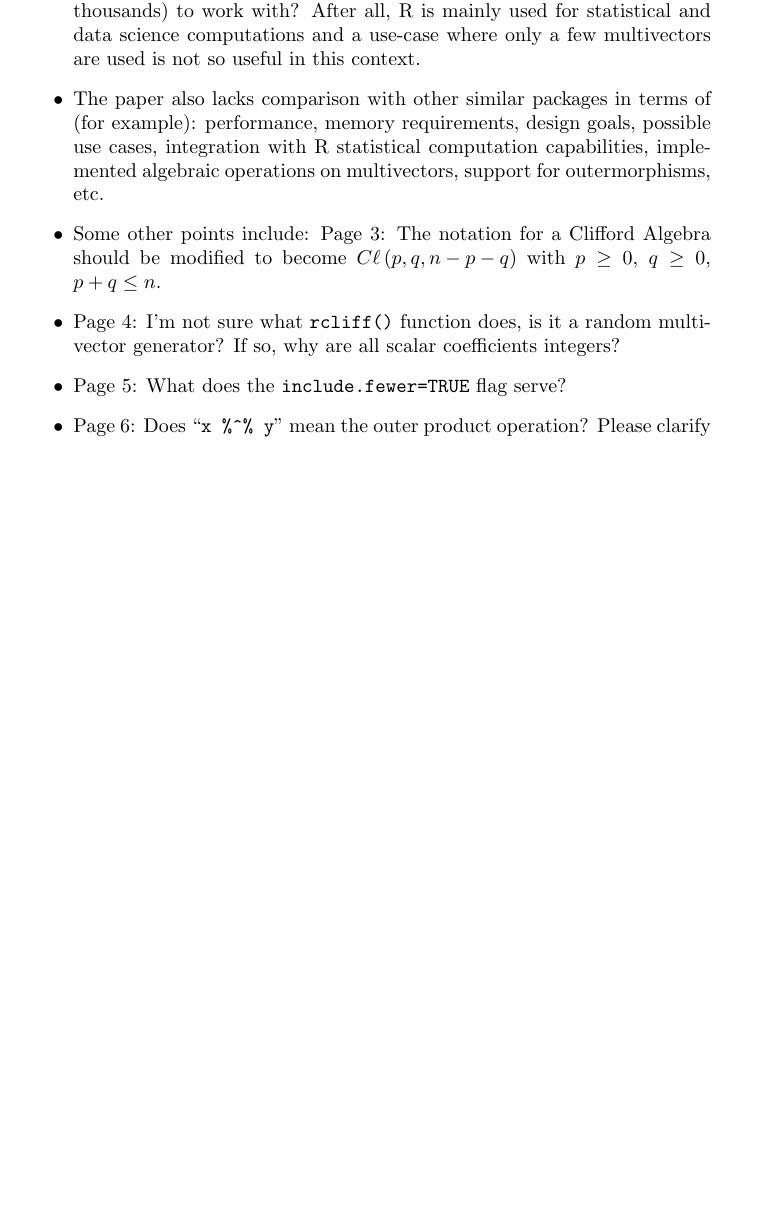
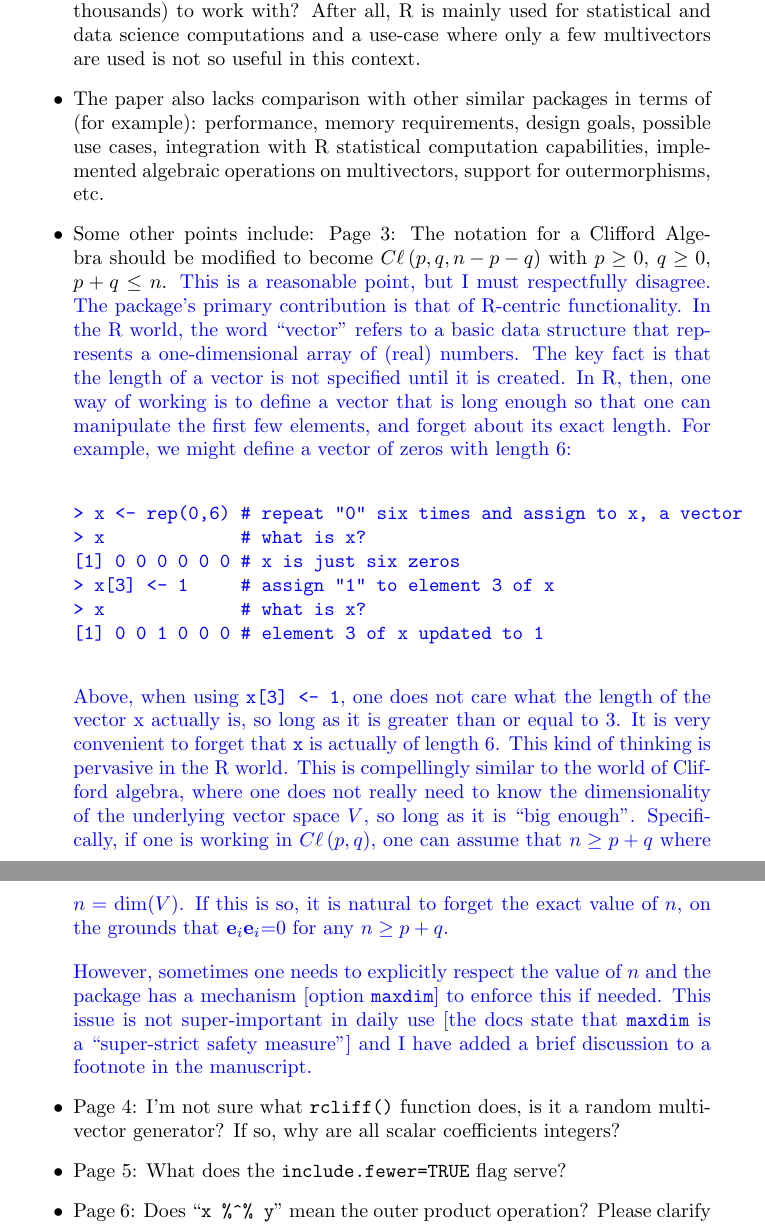
Before and after one commit to RobinHankin/clifford, a LaTeX document (inst/referee_comments.tex): part of page 13 of 13 before the commit and two parts of pages 13 and 14 of 14 after it, the two joined at a grey line, cut so that both start at the same text, the shorter picture padded with empty space. Compiled offline with pdfLaTeX.

Commit message:
option maxdim, Cl(p,q,n), issue #7

```diff
--- a/inst/referee_comments.tex
+++ b/inst/referee_comments.tex
@@ -691,6 +691,36 @@ following points:
 \item Some other points include: Page 3: The notation for a Clifford
   Algebra should be modified to become $\cliff{p,q,n-p-q}$ with $p\geq
   0$, $q\geq 0$, $p+q\leq n$.
+\textcolor{blue}{This is a reasonable point, but I must respectfully
+  disagree.  The package's primary contribution is that of R-centric
+  functionality.  In the R world, the word ``vector'' refers to a
+  basic data structure that represents a one-dimensional array of
+  (real) numbers.  The key fact is that the length of a vector is not
+  specified until it is created.  In R, then, one way of working is to
+  define a vector that is long enough so that one can manipulate the
+  first few elements, and forget about its exact length.  For example,
+  we might define a vector of zeros with length 6:\\[20pt]
+  {\tt > x <- rep(0,6)   \# repeat "0" six times and assign to x, a vector}\\
+  {\tt > x\ \ \ \ \ \ \ \ \ \ \ \ \ \# what is x?}\\
+  {\tt [1] 0 0 0 0 0 0\ \# x is just six zeros}\\
+  {\tt > x[3] <- 1\ \ \ \ \ \# assign "1" to element 3 of x}\\
+  {\tt > x\ \ \ \ \ \ \ \ \ \ \ \ \ \# what is x?}\\
+  {\tt [1] 0 0 1 0 0 0\ \# element 3 of x updated to 1}\\[20pt]
+Above, when using {\tt x[3] <- 1}, one does not care what the length
+of the vector x actually is, so long as it is greater than or equal to
+3.  It is very convenient to forget that {\tt x} is actually of length
+6. This kind of thinking is pervasive in the R world.  This is
+compellingly similar to the world of Clifford algebra, where one does
+not really need to know the dimensionality of the underlying vector
+space $V$, so long as it is ``big enough''.  Specifically, if one is
+working in $\cliff{p,q}$, one can assume that $n\geq p+q$ where
+$n=\dim(V)$.  If this is so, it is natural to forget the exact value of
+$n$, on the grounds that \ei{i}\ei{i}=0 for any $n\geq p+q$.\\[10pt]
+However, sometimes one needs to explicitly respect the value of $n$
+and the package has a mechanism [option {\tt maxdim}] to enforce this
+if needed.  This issue is not super-important in daily use [the docs
+  state that {\tt maxdim} is a ``super-strict safety measure''] and I
+have added a brief discussion to a footnote in the manuscript.  }
 
 \item Page 4: I'm not sure what {\tt rcliff()} function does, is it a
   random multivector generator? If so, why are all scalar coefficients
```
Also changed, not shown: inst/hankin_aca_revision.tex (+7 -3 lines).
